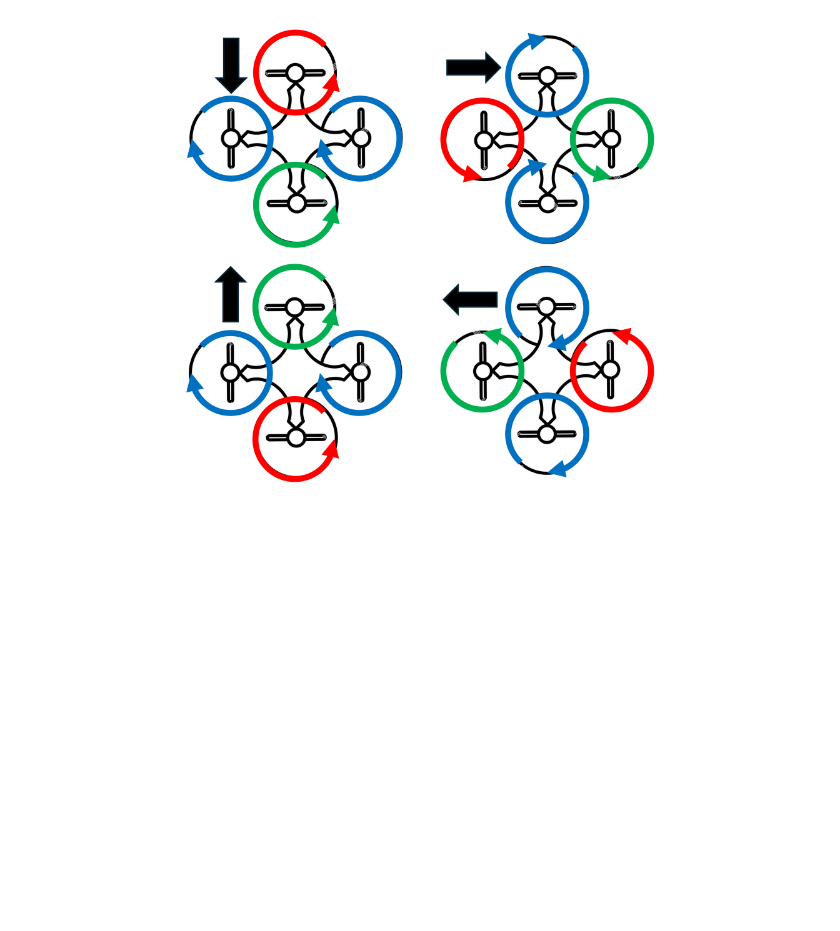
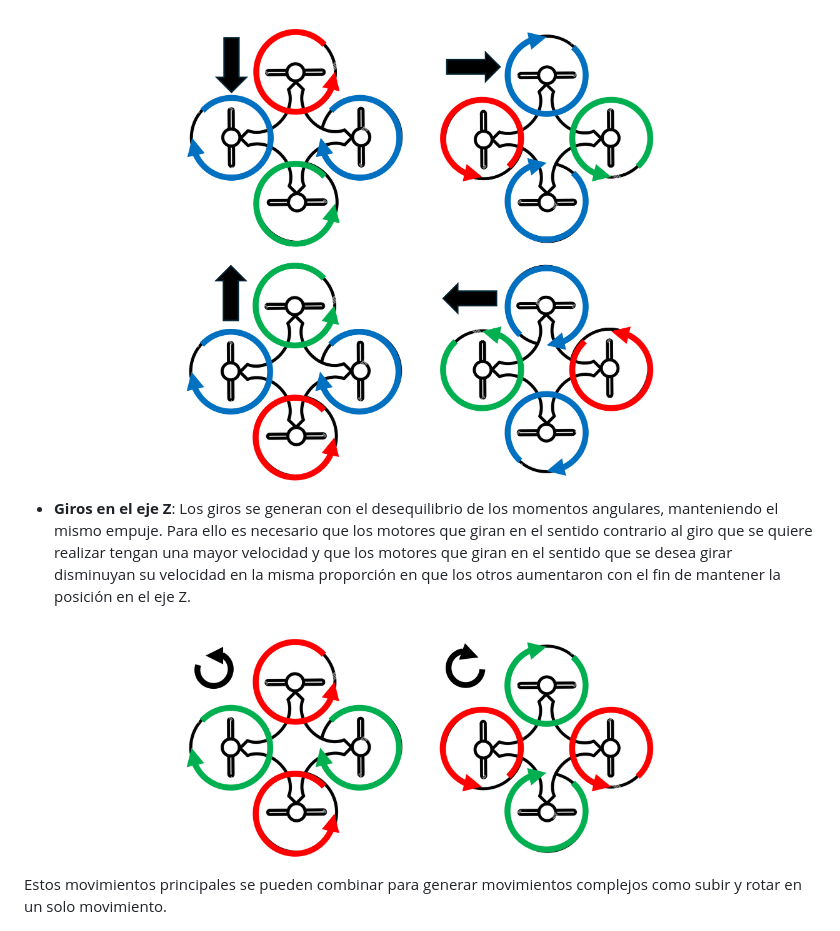
Before and after one commit to DrLermar/modelado-control-cuadricoptero, a Markdown page: Cinematica-cuadricoptero.md, the part around one of its changes. GitHub-like rendering; pictures changed too: imagenes/DroneDirecciones.png, imagenes/DroneGiros.png (added); blank space fills up the shorter version.

```diff
--- a/Cinematica-cuadricoptero.md
+++ b/Cinematica-cuadricoptero.md
@@ -39 +41,9 @@ Con esto se logra un equilibrio de momentos lo cual es necesario para la estabil
 </div>
+
+* **Giros en el eje Z**: Los giros se generan con el desequilibrio de los momentos angulares, manteniendo el mismo empuje. Para ello es necesario que los motores que giran en el sentido contrario al giro que se quiere realizar tengan una mayor velocidad y que los motores que giran en el sentido que se desea girar disminuyan su velocidad en la misma proporción en que los otros aumentaron con el fin de mantener la posición en el eje Z.
+
+<div align="center">
+  <img src="imagenes/DroneGiros.png" alt="Giros" width="500">
+</div>
+
+Estos movimientos principales se pueden combinar para generar movimientos complejos como subir y rotar en un solo movimiento.
```
Also changed, not shown: other parts of Cinematica-cuadricoptero.md (+8 -6 lines), imagenes/DroneConf.png, imagenes/DroneGiro.png.
